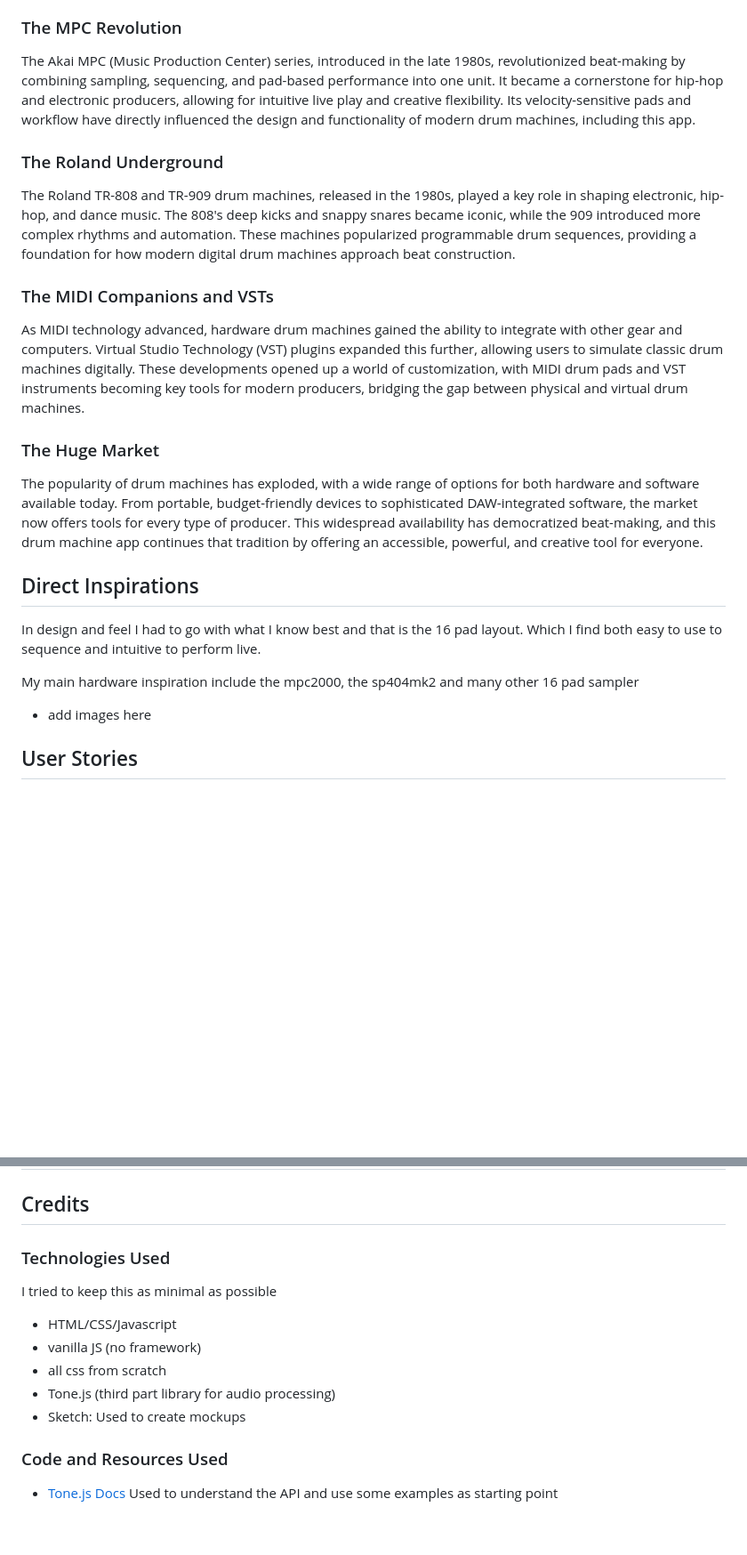
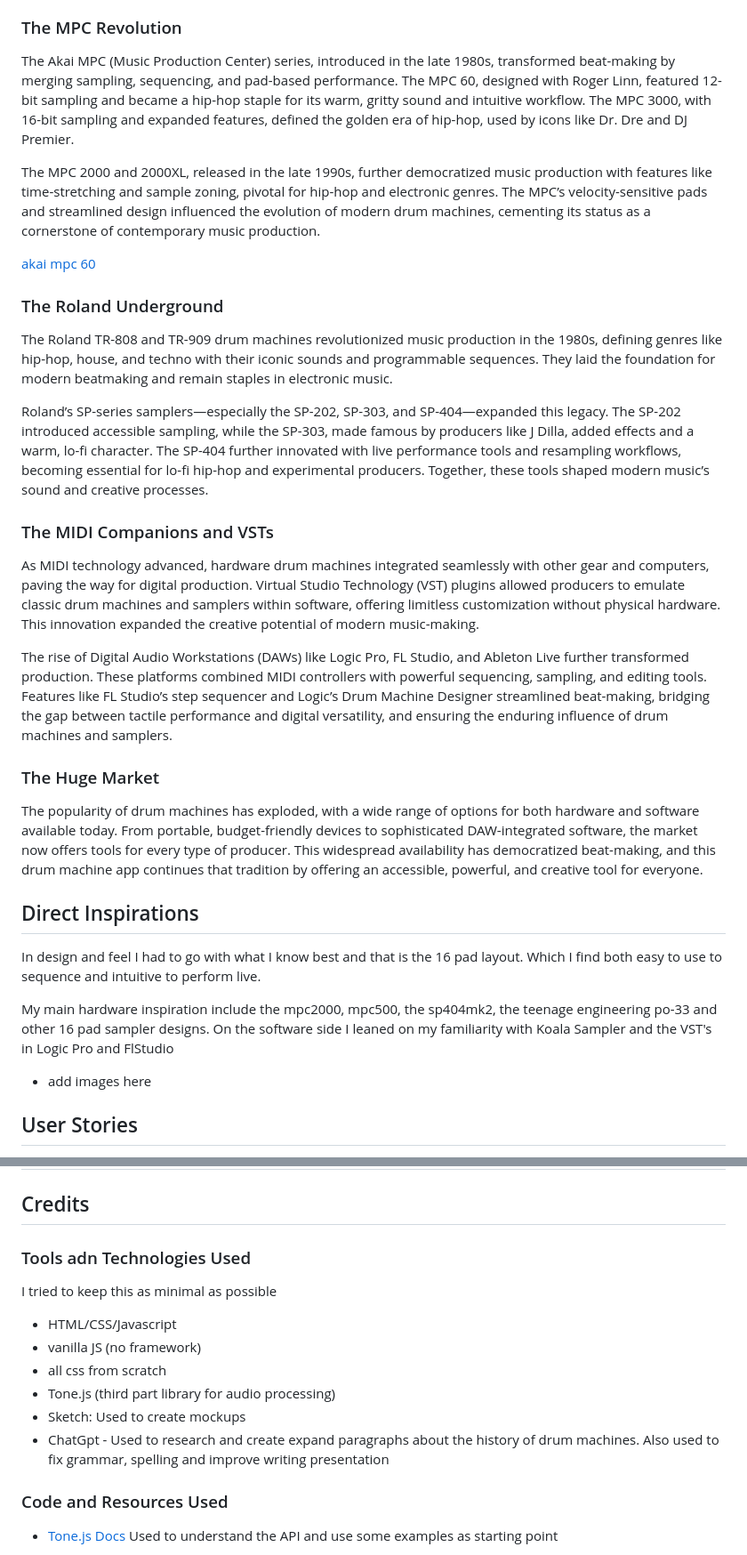
Before and after one commit to Mattds825/qwrt-seq-20, a Markdown page: README.md, 2 parts joined by grey strips. Shown at 89% size. Drawn GitHub-style; blank space fills up the shorter version.

Commit message:
expand drum machine history section in Readme and add images of the referenced drum machines

```diff
--- a/README.md
+++ b/README.md
@@ -10,15 +10,23 @@ The evolution of drum machines has had a profound impact on music production, in
 
 ### The MPC Revolution
 
-The Akai MPC (Music Production Center) series, introduced in the late 1980s, revolutionized beat-making by combining sampling, sequencing, and pad-based performance into one unit. It became a cornerstone for hip-hop and electronic producers, allowing for intuitive live play and creative flexibility. Its velocity-sensitive pads and workflow have directly influenced the design and functionality of modern drum machines, including this app.
+The Akai MPC (Music Production Center) series, introduced in the late 1980s, transformed beat-making by merging sampling, sequencing, and pad-based performance. The MPC 60, designed with Roger Linn, featured 12-bit sampling and became a hip-hop staple for its warm, gritty sound and intuitive workflow. The MPC 3000, with 16-bit sampling and expanded features, defined the golden era of hip-hop, used by icons like Dr. Dre and DJ Premier.
+
+The MPC 2000 and 2000XL, released in the late 1990s, further democratized music production with features like time-stretching and sample zoning, pivotal for hip-hop and electronic genres. The MPC’s velocity-sensitive pads and streamlined design influenced the evolution of modern drum machines, cementing its status as a cornerstone of contemporary music production.
+
+[akai mpc 60](https://www.vintagesynth.com/sites/default/files/2017-05/akai_mpc60.jpg)
 
 ### The Roland Underground
 
-The Roland TR-808 and TR-909 drum machines, released in the 1980s, played a key role in shaping electronic, hip-hop, and dance music. The 808's deep kicks and snappy snares became iconic, while the 909 introduced more complex rhythms and automation. These machines popularized programmable drum sequences, providing a foundation for how modern digital drum machines approach beat construction.
+The Roland TR-808 and TR-909 drum machines revolutionized music production in the 1980s, defining genres like hip-hop, house, and techno with their iconic sounds and programmable sequences. They laid the foundation for modern beatmaking and remain staples in electronic music.
+
+Roland’s SP-series samplers—especially the SP-202, SP-303, and SP-404—expanded this legacy. The SP-202 introduced accessible sampling, while the SP-303, made famous by producers like J Dilla, added effects and a warm, lo-fi character. The SP-404 further innovated with live performance tools and resampling workflows, becoming essential for lo-fi hip-hop and experimental producers. Together, these tools shaped modern music’s sound and creative processes.
 
 ### The MIDI Companions and VSTs
 
-As MIDI technology advanced, hardware drum machines gained the ability to integrate with other gear and computers. Virtual Studio Technology (VST) plugins expanded this further, allowing users to simulate classic drum machines digitally. These developments opened up a world of customization, with MIDI drum pads and VST instruments becoming key tools for modern producers, bridging the gap between physical and virtual drum machines.
+As MIDI technology advanced, hardware drum machines integrated seamlessly with other gear and computers, paving the way for digital production. Virtual Studio Technology (VST) plugins allowed producers to emulate classic drum machines and samplers within software, offering limitless customization without physical hardware. This innovation expanded the creative potential of modern music-making.
+
+The rise of Digital Audio Workstations (DAWs) like Logic Pro, FL Studio, and Ableton Live further transformed production. These platforms combined MIDI controllers with powerful sequencing, sampling, and editing tools. Features like FL Studio’s step sequencer and Logic’s Drum Machine Designer streamlined beat-making, bridging the gap between tactile performance and digital versatility, and ensuring the enduring influence of drum machines and samplers.
 
 ### The Huge Market
 
@@ -28,7 +36,8 @@ The popularity of drum machines has exploded, with a wide range of options for b
 
 In design and feel I had to go with what I know best and that is the 16 pad layout. Which I find both easy to use to sequence and intuitive to perform live.
 
-My main hardware inspiration include the mpc2000, the sp404mk2 and many other 16 pad sampler
+My main hardware inspiration include the mpc2000, mpc500, the sp404mk2, the teenage engineering po-33 and other 16 pad sampler designs.
+On the software side I leaned on my familiarity with Koala Sampler and the VST's in Logic Pro and FlStudio
 
 - add images here
 
@@ -212,7 +221,7 @@ With recent ios updates the device must not be muted for the audio to play
 
 ## Credits
 
-### Technologies Used
+### Tools adn Technologies Used
 
 I tried to keep this as minimal as possible
 
@@ -221,6 +230,7 @@ I tried to keep this as minimal as possible
 - all css from scratch
 - Tone.js (third part library for audio processing)
 - Sketch: Used to create mockups
+- ChatGpt - Used to research and create expand paragraphs about the history of drum machines. Also used to fix grammar, spelling and improve writing presentation
 
 
 ### Code and Resources Used
```
